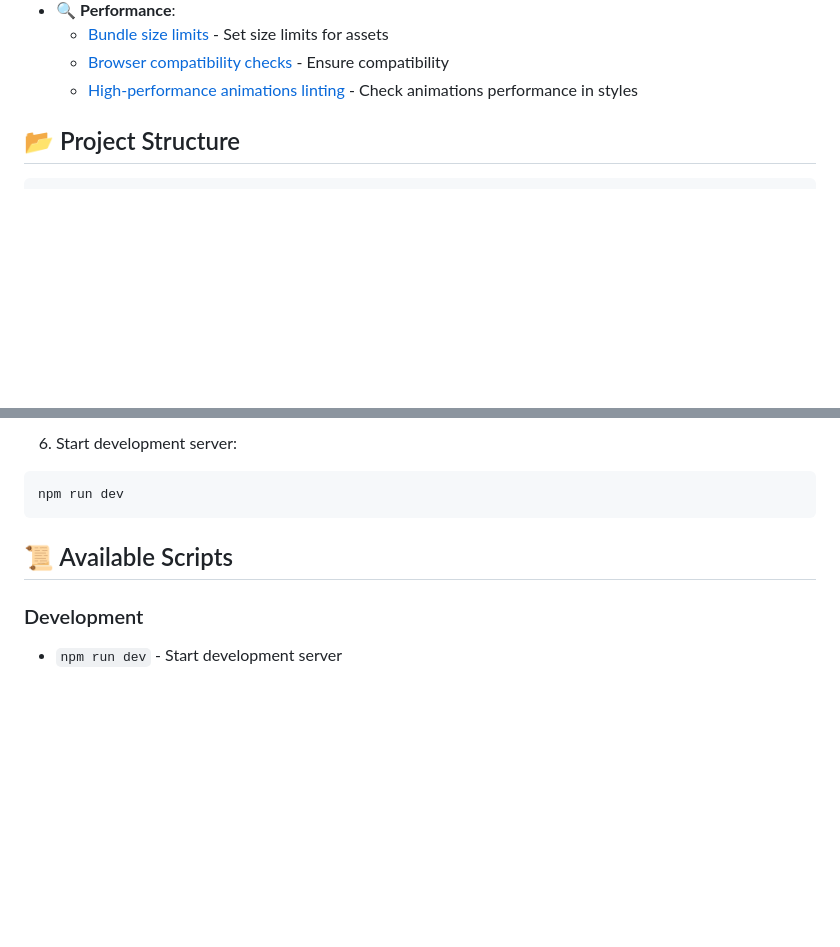
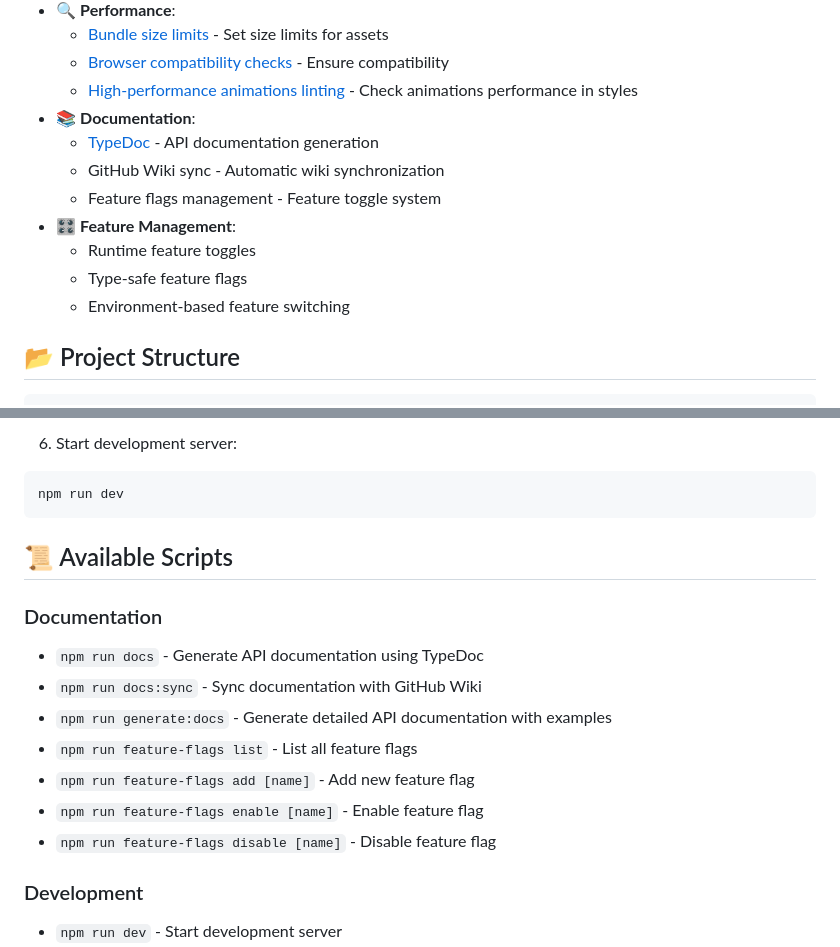
Before and after one commit to PavelMelnik94/boilerplate-frontend-2025, a Markdown page: README.md, 2 parts joined by grey strips. GitHub-like rendering; blank space fills up the shorter version.

```diff
--- a/README.md
+++ b/README.md
@@ -28,6 +28,14 @@ Welcome to **Boilerplate Frontend 2025**! A modern, feature-rich starter templat
   - [Bundle size limits](https://www.npmjs.com/package/bundlesize) - Set size limits for assets
   - [Browser compatibility checks](https://www.npmjs.com/package/eslint-plugin-compat) - Ensure compatibility
   - [High-performance animations linting](https://www.npmjs.com/package/stylelint-high-performance-animation) - Check animations performance in styles
+- 📚 **Documentation**:
+  - [TypeDoc](https://typedoc.org/) - API documentation generation
+  - GitHub Wiki sync - Automatic wiki synchronization
+  - Feature flags management - Feature toggle system
+- 🎛️ **Feature Management**:
+  - Runtime feature toggles
+  - Type-safe feature flags
+  - Environment-based feature switching
 
 ## 📂 Project Structure
 
@@ -94,6 +102,16 @@ npm run dev
 
 ## 📜 Available Scripts
 
+### Documentation
+
+- `npm run docs` - Generate API documentation using TypeDoc
+- `npm run docs:sync` - Sync documentation with GitHub Wiki
+- `npm run generate:docs` - Generate detailed API documentation with examples
+- `npm run feature-flags list` - List all feature flags
+- `npm run feature-flags add [name]` - Add new feature flag
+- `npm run feature-flags enable [name]` - Enable feature flag
+- `npm run feature-flags disable [name]` - Disable feature flag
+
 ### Development
 
 - `npm run dev` - Start development server
```
Also changed, not shown: other parts of README.md (+54 -53 lines).
